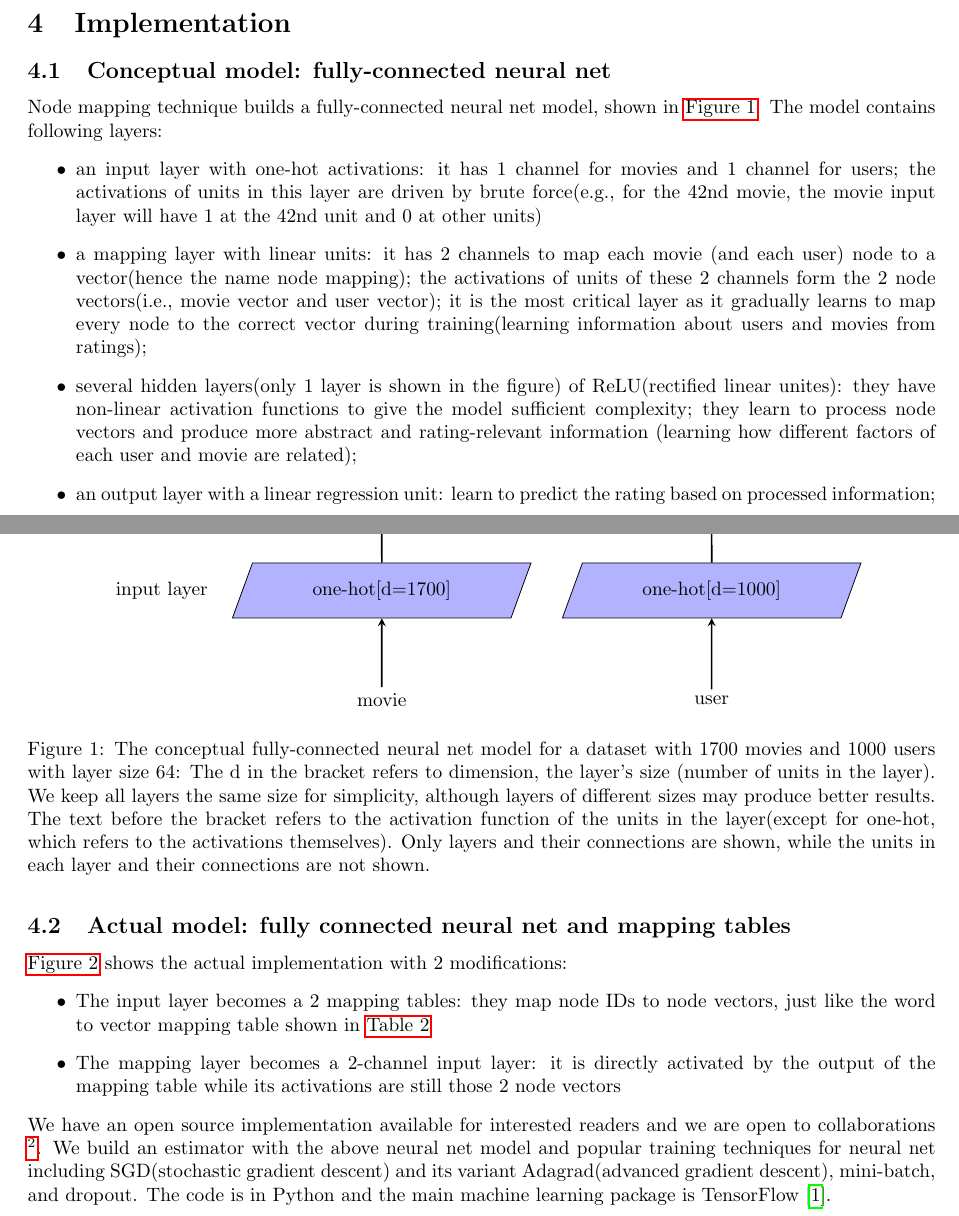
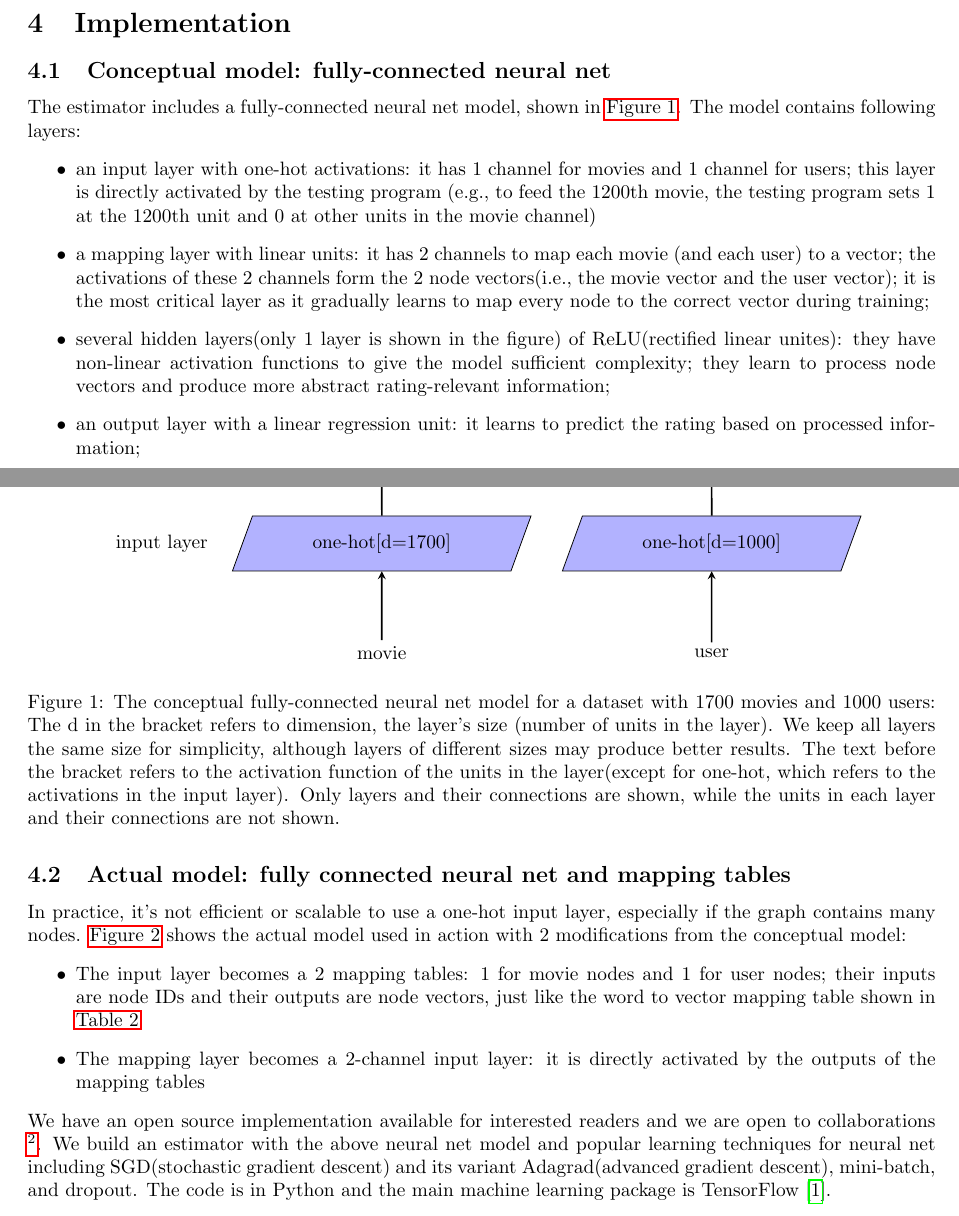
Before and after one commit to alanyuchenhou/cave, a LaTeX paper (node_embedding.tex): two parts of pages 4 and 5 of 9, joined at a grey line, cut so that both start at the same text. Compiled offline with pdfLaTeX.

Commit message:
revise application scenario and implementation

```diff
--- a/node_embedding.tex
+++ b/node_embedding.tex
@@ -246,8 +247,8 @@ movie) pair, it needs to predict the rating given to the movie by the user:
 \section{Implementation}
 
 \subsection{Conceptual model: fully-connected neural net}
-Node mapping technique builds a fully-connected neural net model, shown
-in \autoref{fig:conceptural}.
+The estimator includes a fully-connected neural net model, shown in
+\autoref{fig:conceptural}.
 \begin{figure}[h]
 	\centering
 	\begin{tikzpicture}[node distance=2cm]
@@ -279,15 +280,15 @@ in \autoref{fig:conceptural}.
 	\draw [arrow] (relu3) -- (linearRegression);
 	\draw [arrow] (linearRegression) -- (rating);
 	\end{tikzpicture}
-	\caption{The conceptual fully-connected neural net model for a dataset with
-		1700 movies and 1000 users with layer size 64:
+	\caption{The conceptual fully-connected neural net model for a dataset
+		with 1700 movies and 1000 users:
 		The d in the bracket refers to dimension, the layer's size (number of
 		units in the layer).
 		We keep all layers the same size for simplicity, although layers of
 		different sizes may produce better results.
 		The text before the bracket refers to the activation function of the
 		units in the layer(except for one-hot, which refers to the activations
-		themselves).
+		in the input layer).
 		Only layers and their connections are shown, while the units in each
 		layer and their connections are not shown.}
 	\label{fig:conceptural}
@@ -296,36 +297,37 @@ The model contains following layers:
 \begin{itemize}
 	\item an input layer with one-hot activations: it has 1 channel for movies
 	and 1 channel for users;
-	the activations of units in this layer are driven by brute force(e.g., for
-	the 42nd movie, the movie input layer will have 1 at the 42nd unit and 0 at
-	other units)
+	this layer is directly activated by the testing program (e.g., to feed the
+	1200th movie, the testing program sets 1 at the 1200th unit and 0 at other
+	units in the movie channel)
 	\item a mapping layer with linear units: it has 2 channels to map each
-	movie (and each user) node to a vector(hence the name node mapping);
-	the activations of units of these 2 channels form the 2 node vectors(i.e.,
-	movie vector and user vector);
+	movie (and each user) to a vector;
+	the activations of these 2 channels form the 2 node vectors(i.e., the movie
+	vector and the user vector);
 	it is the most critical layer as it gradually learns to map every node to
-	the correct vector during training(learning information about users and
-	movies from ratings);
+	the correct vector during training;
 	\item several hidden layers(only 1 layer is shown in the figure) of
 	ReLU(rectified linear unites):
 	they have non-linear activation functions to give the model sufficient
 	complexity;
-	they learn to process node vectors and produce more abstract and
-	rating-relevant information (learning how different factors of each user
-	and movie are related);
-	\item an output layer with a linear regression unit: learn to predict the
-	rating based on processed information;
+	they learn to process node vectors and produce more abstract
+	rating-relevant information;
+	\item an output layer with a linear regression unit: it learns to predict
+	the rating based on processed information;
 \end{itemize}
 
 \subsection{Actual model: fully connected neural net and mapping tables}
-\autoref{fig:actural} shows the actual implementation with 2 modifications:
+In practice, it's not efficient or scalable to use a one-hot input layer,
+especially if the graph contains many nodes.
+\autoref{fig:actural} shows the actual model used in action with 2
+modifications from the conceptual model:
 \begin{itemize}
-	\item The input layer becomes a 2 mapping tables: they map node IDs to node
-	vectors, just like the word to vector mapping table shown in
-	\autoref{tab:word}
+	\item The input layer becomes a 2 mapping tables: 1 for movie nodes and 1
+	for user nodes;
+	their inputs are node IDs and their outputs are node vectors, just like the
+	word to vector mapping table shown in \autoref{tab:word}
 	\item The mapping layer becomes a 2-channel input layer: it is directly
-	activated by the output of the mapping table while its activations are
-	still those 2 node vectors
+	activated by the outputs of the mapping tables
 \end{itemize}
 \begin{figure}[h]
 	\centering
@@ -371,7 +373,7 @@ The model contains following layers:
 \end{figure}
 We have an open source implementation available for interested readers and we
 are open to collaborations \footnote{https://github.com/yuchenhou/elephant}.
-We build an estimator with the above neural net model and popular training
+We build an estimator with the above neural net model and popular learning
 techniques for neural net including SGD(stochastic gradient descent) and its
 variant Adagrad(advanced gradient descent), mini-batch, and dropout.
 The code is in Python and the main machine learning package is TensorFlow
```
Also changed, not shown: node_embedding.tex (33 more changed lines).
